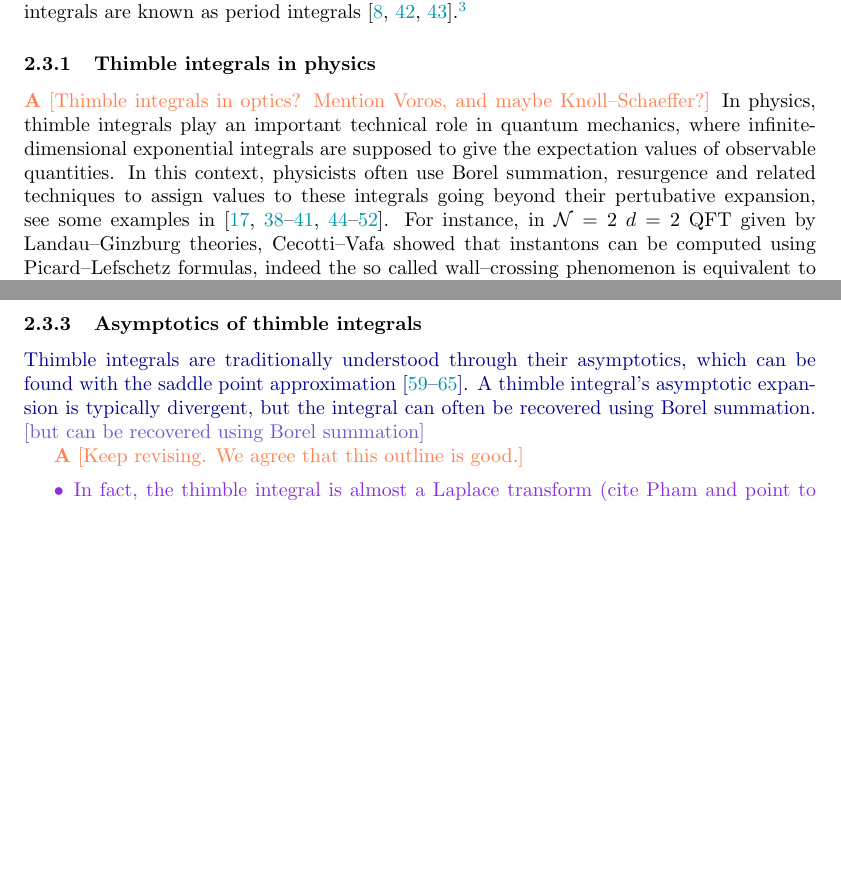
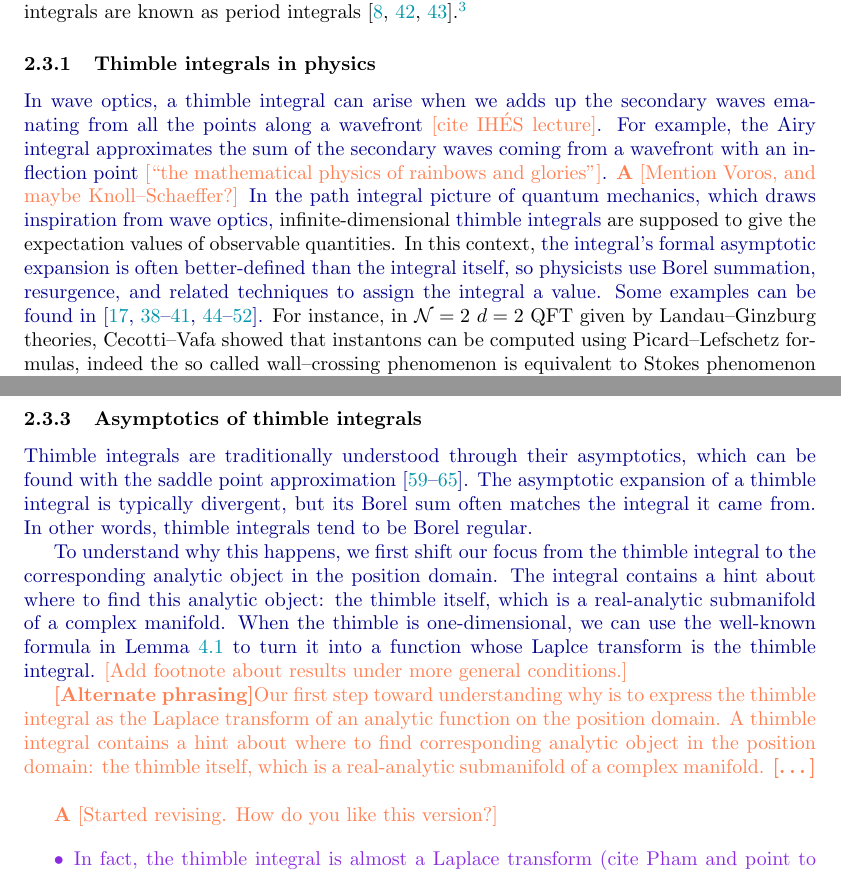
Before and after one commit to Vectornaut/airy-resurgence, a LaTeX paper (exp-resurgence.tex): two parts of pages 18 and 19 of 101, joined at a grey line, cut so that both start at the same text, the shorter picture padded with empty space. Compiled offline with pdfLaTeX.

Commit message:
Work on thimble integrals: physics and asymptotics

```diff
--- a/exp-resurgence.tex
+++ b/exp-resurgence.tex
@@ -941,7 +941,7 @@ The function spaces mentioned in Section~\ref{sec:laplace_analytic} play an impo
 %
 Thimble integrals have been studied from different perspectives: in physics, they play an important technical role in quantum mechanics, where infinite-dimensional exponential integrals are supposed to give the expectation values of observable quantities \cite{dunne-unsal2,dunne-unsal,Fauvet_Menous_Queva,Tanizaki:2014tua}. In the algebraic geometric set-up, namely when, following the notation introduced in Section~\ref{borel-reg:explanatory-power}, $X$ is an $N$-dimensional alegbraic variety over $\C$ and $f$ is a proper map $f\colon X\to\C$, thimble integrals are known as period integrals \cite{deligne2007singularites,Maxim_lectures,pham}.\footnote{In particular, they find application in mirror symmetry for Fano varieties as they encode the Gromov--Witten invariants. \begin{todo}[Add references---Maxim's mirror symmetry talk, Varchenko.]\end{todo}}
 \subsubsection{Thimble integrals in physics}
-\begin{todo}\textbf{A} [Thimble integrals in optics? Mention Voros, and maybe Knoll--Schaeffer?]\end{todo} In physics, thimble integrals play an important technical role in quantum mechanics, where infinite-dimensional exponential integrals are supposed to give the expectation values of observable quantities. In this context, physicists often use Borel summation, resurgence and related techniques to assign values to these integrals going beyond their pertubative expansion, see some examples in~\cite{costin_kruskal,Garoufalidis--CS,GTM--CS,GGM,dunne-unsal2,dunne-unsal,Fauvet_Menous_Queva,Tanizaki:2014tua,Berry_Howls,Berry1991,Howls97,Howls,pham1988resurgence,Unsal--resurgence-gauge}.
+\begin{revised}In wave optics, a thimble integral can arise when we adds up the secondary waves emanating from all the points along a wavefront~\begin{todo}[cite IH\'{E}S lecture]\end{todo}. For example, the Airy integral approximates the sum of the secondary waves coming from a wavefront with an inflection point~\begin{todo}[``the mathematical physics of rainbows and glories'']\end{todo}.\end{revised} \begin{todo}\textbf{A} [Mention Voros, and maybe Knoll--Schaeffer?]\end{todo} \begin{revised}In the path integral picture of quantum mechanics, which draws inspiration from wave optics,\end{revised} infinite-dimensional \begin{revised}thimble integrals\end{revised} are supposed to give the expectation values of observable quantities. In this context, \begin{revised}the integral's formal asymptotic expansion is often better-defined than the integral itself, so physicists use Borel summation, resurgence, and related techniques to assign the integral a value. Some examples can be found in~\cite{costin_kruskal,Garoufalidis--CS,GTM--CS,GGM,dunne-unsal2,dunne-unsal,Fauvet_Menous_Queva,Tanizaki:2014tua,Berry_Howls,Berry1991,Howls97,Howls,pham1988resurgence,Unsal--resurgence-gauge}.\end{revised}
 For instance, in $\mathcal{N}=2$ $d=2$ QFT given by Landau--Ginzburg theories, Cecotti--Vafa showed that instantons can be computed using Picard--Lefschetz formulas, indeed the so called wall--crossing phenomenon is equivalent to Stokes phenomenon for thimble integrals~\cite{CV91}.
 Similarly, in the study of complex Chern--Simons theory, the path integral can be studied using a decomposition in thimble integrals and arguing as in the finite dimesional set-up~\cite{gukov-marino-purtrov-resurgence,Witten}.
 \textcolor{orange}{[Is it true that all thimble integrals describes instantions? Can we have (higher dimensional) thimble integrals describing renormalons?]}
@@ -967,10 +967,14 @@ Like solutions of level~$1$ ODEs, thimble integrals often exhibit the Stokes phe
 \subsubsection{Asymptotics of thimble integrals}
 %
 \begin{revised}
-Thimble integrals are traditionally understood through their asymptotics, which can be found with the saddle point approximation~\cite{andersen2020resurgence,delabaere-howls,delabaere_dillinger_pham,Delabaere-Pham99,dingle1973asymptotic,Malgrange22,Pham83}. A thimble integral's asymptotic expansion is typically divergent, but the integral can often be recovered using Borel summation. \begin{draft}[but can be recovered using Borel summation]\end{draft}
+Thimble integrals are traditionally understood through their asymptotics, which can be found with the saddle point approximation~\cite{andersen2020resurgence,delabaere-howls,delabaere_dillinger_pham,Delabaere-Pham99,dingle1973asymptotic,Malgrange22,Pham83}. The asymptotic expansion of a thimble integral is typically divergent, but its Borel sum often matches the integral it came from. In other words, thimble integrals tend to be Borel regular.
+
+To understand why this happens, we first shift our focus from the thimble integral to the corresponding analytic object in the position domain. The integral contains a hint about where to find this analytic object: the thimble itself, which is a real-analytic submanifold of a complex manifold. When the thimble is one-dimensional, we can use the well-known formula in Lemma~\ref{lem:thimble_proj_formula-proof} to turn it into a function whose Laplce transform is the thimble integral. \begin{todo}[Add footnote about results under more general conditions.]\end{todo}
+
+\begin{todo}\textbf{[Alternate phrasing]}Our first step toward understanding why is to express the thimble integral as the Laplace transform of an analytic function on the position domain. A thimble integral contains a hint about where to find corresponding analytic object in the position domain: the thimble itself, which is a real-analytic submanifold of a complex manifold. \textbf{[\ldots]}\end{todo}
 \end{revised}
 
-\begin{todo}\textbf{A} [Keep revising. We agree that this outline is good.]\end{todo}
+\begin{todo}\textbf{A} [Started revising. How do you like this version?]\end{todo}
 
 \begin{brainstorm}
 \item In fact, the thimble integral is almost a Laplace transform (cite Pham and point to thimble projection formula in this paper)
```
